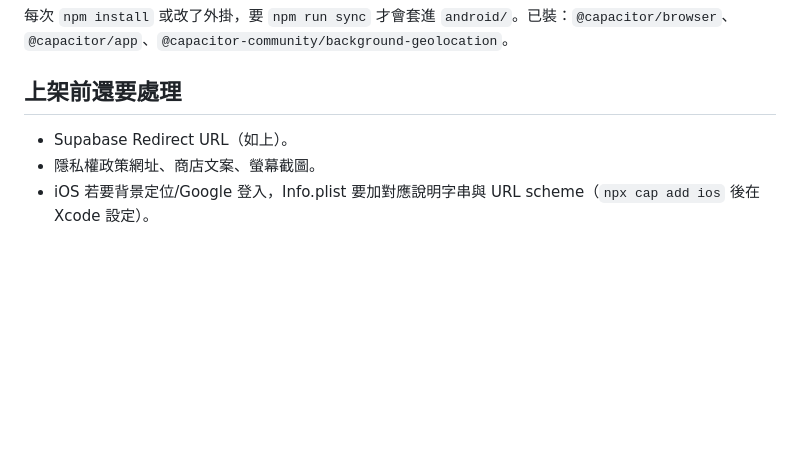
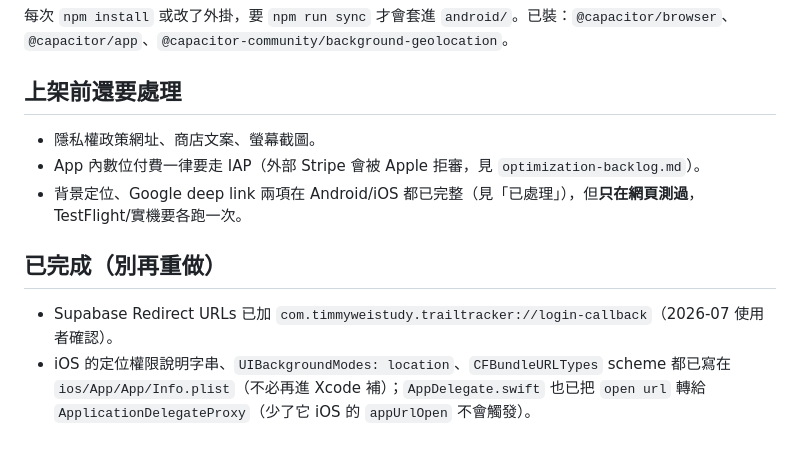
Before and after one commit to timmyweistudy-design/trail-tracker, a Markdown page: docs/build-app.md, the part around the change. GitHub-like rendering; blank space fills up the shorter version.

Commit message:
文件：Google deep link 已完成，移除自相矛盾的「上架前還要處理」條目
iOS Info.plist 的 URL scheme／權限字串早已寫好、Supabase Redirect URLs 也已加，
文件卻仍列為待辦，害人重做。改列進「已完成」並標出實機驗證才是真正剩下的事。

Co-Authored-By: Claude Opus 4.8 <noreply@anthropic.com>

```diff
--- a/docs/build-app.md
+++ b/docs/build-app.md
@@ -63,6 +63,10 @@ iOS 專案 `ios/` **已經建好並設定完成**（Info.plist 定位權限說
 每次 `npm install` 或改了外掛，要 `npm run sync` 才會套進 `android/`。已裝：`@capacitor/browser`、`@capacitor/app`、`@capacitor-community/background-geolocation`。
 
 ## 上架前還要處理
-- Supabase Redirect URL（如上）。
 - 隱私權政策網址、商店文案、螢幕截圖。
-- iOS 若要背景定位/Google 登入，Info.plist 要加對應說明字串與 URL scheme（`npx cap add ios` 後在 Xcode 設定）。
+- App 內數位付費一律要走 IAP（外部 Stripe 會被 Apple 拒審，見 `optimization-backlog.md`）。
+- 背景定位、Google deep link 兩項在 Android/iOS 都已完整（見「已處理」），但**只在網頁測過**，TestFlight/實機要各跑一次。
+
+## 已完成（別再重做）
+- Supabase Redirect URLs 已加 `com.timmyweistudy.trailtracker://login-callback`（2026-07 使用者確認）。
+- iOS 的定位權限說明字串、`UIBackgroundModes: location`、`CFBundleURLTypes` scheme 都已寫在 `ios/App/App/Info.plist`（不必再進 Xcode 補）；`AppDelegate.swift` 也已把 `open url` 轉給 `ApplicationDelegateProxy`（少了它 iOS 的 `appUrlOpen` 不會觸發）。
```
